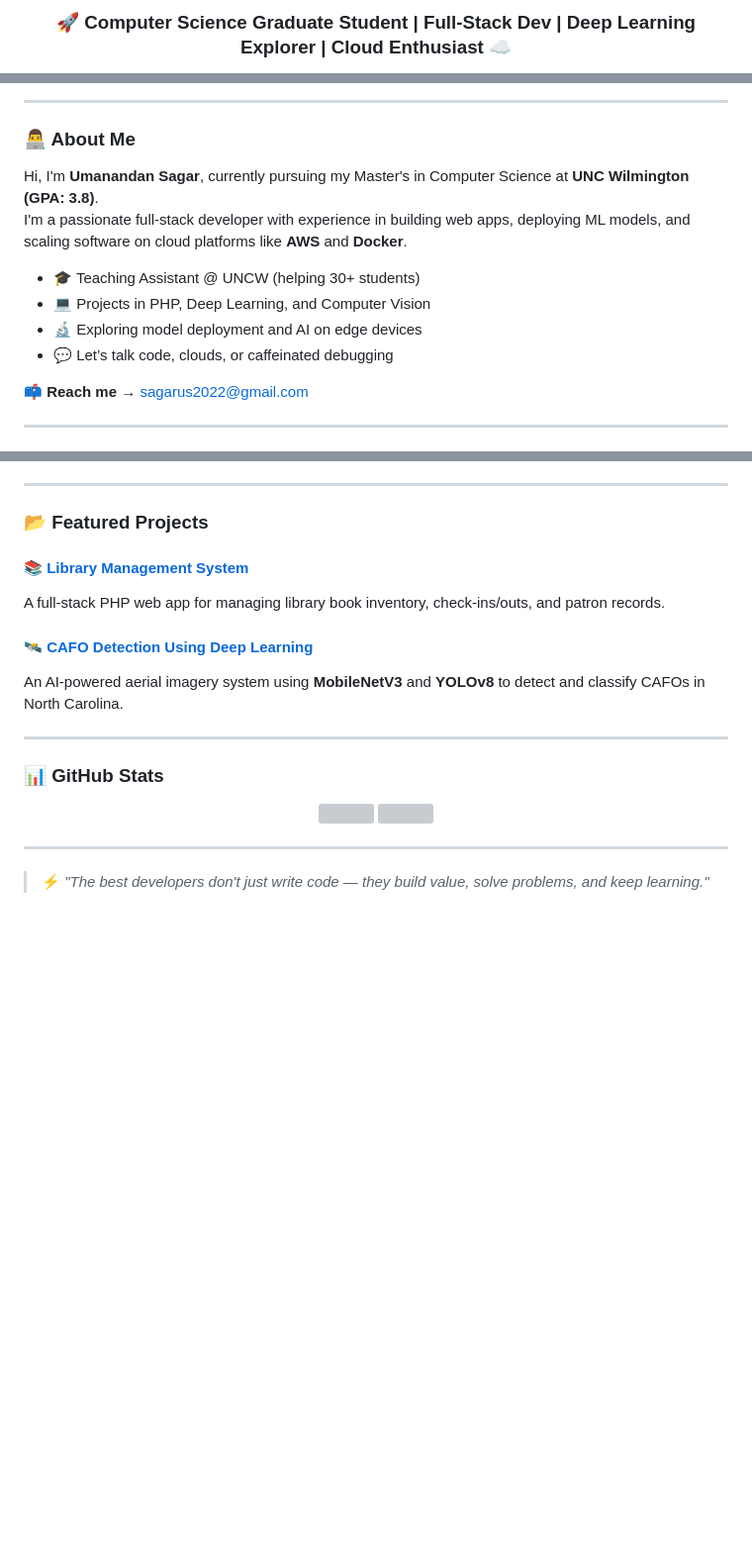
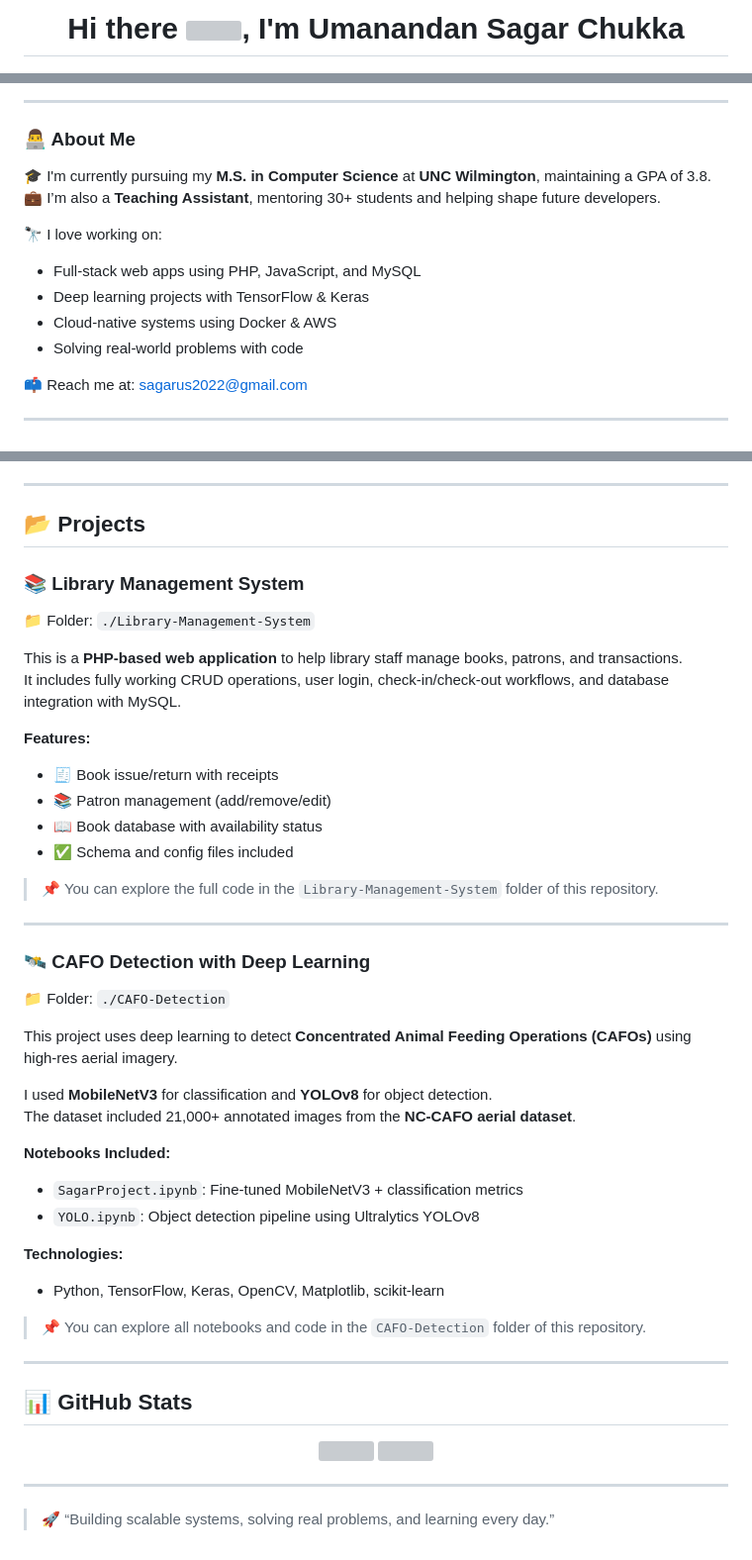
Before and after one commit to cusagar/Project-Portfolio, a Markdown page: README.md, 3 parts joined by grey strips. Shown at 99% size. Drawn GitHub-style; blank space fills up the shorter version; grey boxes are pictures that could not be loaded.

Commit message:
Add animated profile-style README with skill icons and project details

```diff
--- a/README.md
+++ b/README.md
@@ -2,3 +2,3 @@
 
-<h3 align="center">🚀 Computer Science Graduate Student | Full-Stack Dev | Deep Learning Explorer | Cloud Enthusiast ☁️</h3>
+<h1 align="center">Hi there <img src="https://raw.githubusercontent.com/MartinHeinz/MartinHeinz/master/wave.gif" width="25px">, I'm Umanandan Sagar Chukka</h1>
 
@@ -10,15 +10,16 @@
 
 ### 👨‍💻 About Me
 
-Hi, I'm **Umanandan Sagar**, currently pursuing my Master's in Computer Science at **UNC Wilmington (GPA: 3.8)**.
-I'm a passionate full-stack developer with experience in building web apps, deploying ML models, and scaling software on cloud platforms like **AWS** and **Docker**.
+🎓 I'm currently pursuing my **M.S. in Computer Science** at **UNC Wilmington**, maintaining a GPA of 3.8.
+💼 I’m also a **Teaching Assistant**, mentoring 30+ students and helping shape future developers.
 
-- 🎓 Teaching Assistant @ UNCW (helping 30+ students)
-- 💻 Projects in PHP, Deep Learning, and Computer Vision
-- 🔬 Exploring model deployment and AI on edge devices
-- 💬 Let’s talk code, clouds, or caffeinated debugging
+🔭 I love working on:
+- Full-stack web apps using PHP, JavaScript, and MySQL
+- Deep learning projects with TensorFlow & Keras
+- Cloud-native systems using Docker & AWS
+- Solving real-world problems with code
 
-📫 **Reach me** → [sagarus2022@gmail.com](mailto:sagarus2022@gmail.com)
+📫 Reach me at: [sagarus2022@gmail.com](mailto:sagarus2022@gmail.com)
 
 ---
 
@@ -44,16 +42,45 @@ I'm a passionate full-stack developer with experience in building web apps, depl
 
 ---
 
-### 📂 Featured Projects
+## 📂 Projects
 
-#### 📚 [Library Management System](./Library-Management-System)
-A full-stack PHP web app for managing library book inventory, check-ins/outs, and patron records.
+### 📚 Library Management System
 
-#### 🛰️ [CAFO Detection Using Deep Learning](./CAFO-Detection)
-An AI-powered aerial imagery system using **MobileNetV3** and **YOLOv8** to detect and classify CAFOs in North Carolina.
+📁 Folder: `./Library-Management-System`
+
+This is a **PHP-based web application** to help library staff manage books, patrons, and transactions.
+It includes fully working CRUD operations, user login, check-in/check-out workflows, and database integration with MySQL.
+
+**Features:**
+- 🧾 Book issue/return with receipts
+- 📚 Patron management (add/remove/edit)
+- 📖 Book database with availability status
+- ✅ Schema and config files included
+
+> 📌 You can explore the full code in the `Library-Management-System` folder of this repository.
 
 ---
 
-### 📊 GitHub Stats
+### 🛰️ CAFO Detection with Deep Learning
+
+📁 Folder: `./CAFO-Detection`
+
+This project uses deep learning to detect **Concentrated Animal Feeding Operations (CAFOs)** using high-res aerial imagery.
+
+I used **MobileNetV3** for classification and **YOLOv8** for object detection.
+The dataset included 21,000+ annotated images from the **NC-CAFO aerial dataset**.
+
+**Notebooks Included:**
+- `SagarProject.ipynb`: Fine-tuned MobileNetV3 + classification metrics
+- `YOLO.ipynb`: Object detection pipeline using Ultralytics YOLOv8
+
+**Technologies:**
+- Python, TensorFlow, Keras, OpenCV, Matplotlib, scikit-learn
+
+> 📌 You can explore all notebooks and code in the `CAFO-Detection` folder of this repository.
+
+---
+
+## 📊 GitHub Stats
 
 <p align="center">
@@ -63,4 +90,4 @@ An AI-powered aerial imagery system using **MobileNetV3** and **YOLOv8** to dete
 
 ---
 
-> ⚡ *"The best developers don't just write code — they build value, solve problems, and keep learning."*
+> 🚀 “Building scalable systems, solving real problems, and learning every day.”
```
Also changed, not shown: other parts of README.md (+20 -23 lines).
